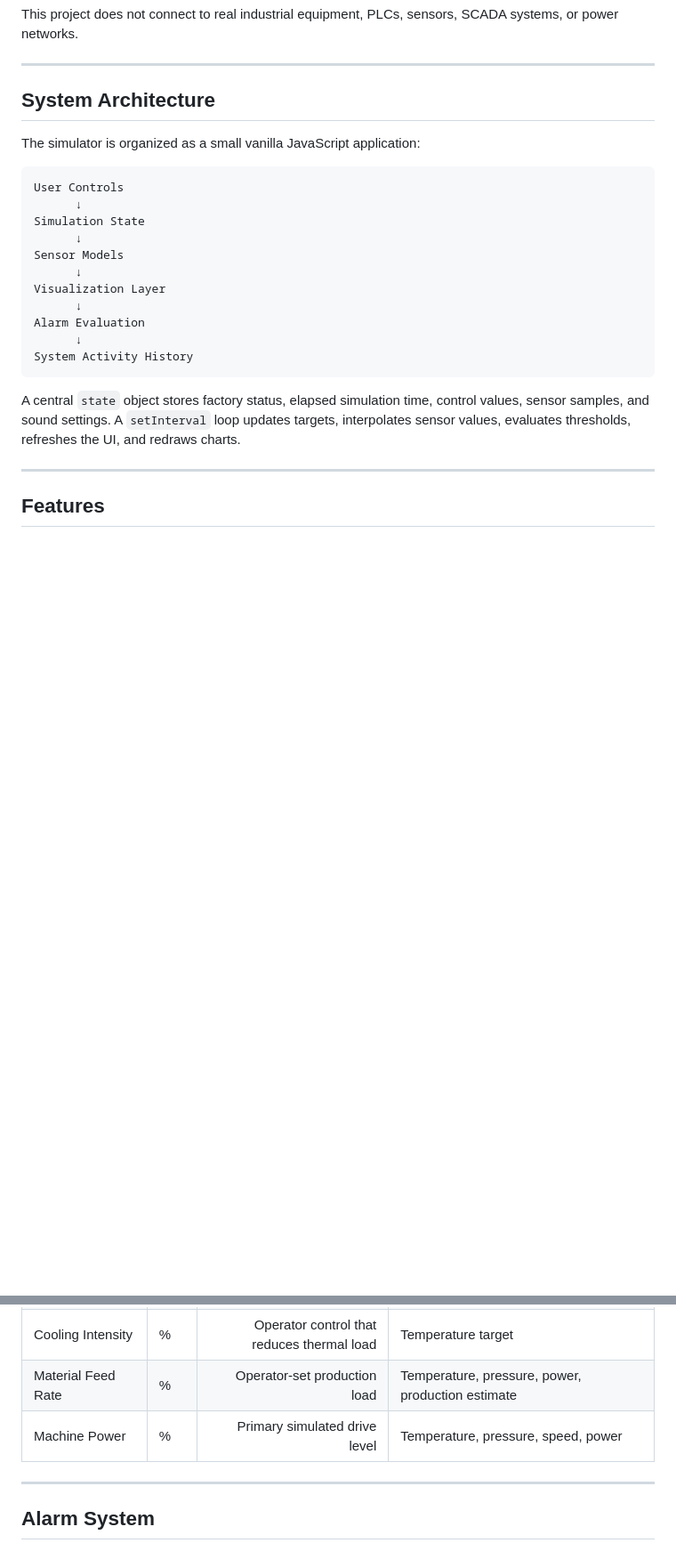
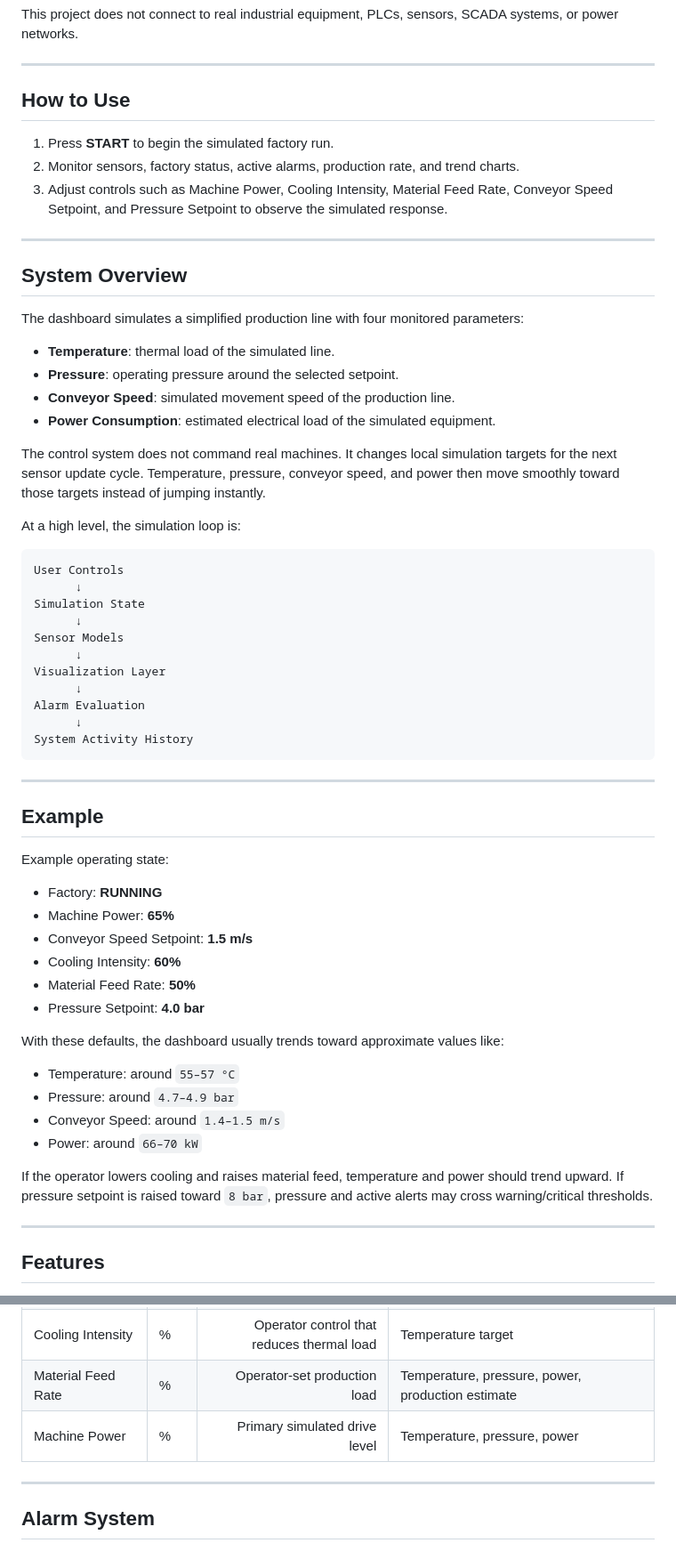
Before and after one commit to HoriusHung/Factory-Dashboard-Simulator, a Markdown page: README.md, 2 parts joined by grey strips. Shown at 89% size. GitHub-like rendering; blank space fills up the shorter version.

````diff
--- a/README.md
+++ b/README.md
@@ -17,9 +17,26 @@ This project does not connect to real industrial equipment, PLCs, sensors, SCADA
 
 ---
 
-## System Architecture
+## How to Use
 
-The simulator is organized as a small vanilla JavaScript application:
+1. Press **START** to begin the simulated factory run.
+2. Monitor sensors, factory status, active alarms, production rate, and trend charts.
+3. Adjust controls such as Machine Power, Cooling Intensity, Material Feed Rate, Conveyor Speed Setpoint, and Pressure Setpoint to observe the simulated response.
+
+---
+
+## System Overview
+
+The dashboard simulates a simplified production line with four monitored parameters:
+
+- **Temperature**: thermal load of the simulated line.
+- **Pressure**: operating pressure around the selected setpoint.
+- **Conveyor Speed**: simulated movement speed of the production line.
+- **Power Consumption**: estimated electrical load of the simulated equipment.
+
+The control system does not command real machines. It changes local simulation targets for the next sensor update cycle. Temperature, pressure, conveyor speed, and power then move smoothly toward those targets instead of jumping instantly.
+
+At a high level, the simulation loop is:
 
 ```text
 User Controls
@@ -35,7 +52,27 @@ Alarm Evaluation
 System Activity History
 ```
 
-A central `state` object stores factory status, elapsed simulation time, control values, sensor samples, and sound settings. A `setInterval` loop updates targets, interpolates sensor values, evaluates thresholds, refreshes the UI, and redraws charts.
+---
+
+## Example
+
+Example operating state:
+
+- Factory: **RUNNING**
+- Machine Power: **65%**
+- Conveyor Speed Setpoint: **1.5 m/s**
+- Cooling Intensity: **60%**
+- Material Feed Rate: **50%**
+- Pressure Setpoint: **4.0 bar**
+
+With these defaults, the dashboard usually trends toward approximate values like:
+
+- Temperature: around `55–57 °C`
+- Pressure: around `4.7–4.9 bar`
+- Conveyor Speed: around `1.4–1.5 m/s`
+- Power: around `66–70 kW`
+
+If the operator lowers cooling and raises material feed, temperature and power should trend upward. If pressure setpoint is raised toward `8 bar`, pressure and active alerts may cross warning/critical thresholds.
 
 ---
 
@@ -66,7 +103,7 @@ A central `state` object stores factory status, elapsed simulation time, control
 | Power Consumption | kW | Simulated electrical load | Machine power, material feed, conveyor speed |
 | Cooling Intensity | % | Operator control that reduces thermal load | Temperature target |
 | Material Feed Rate | % | Operator-set production load | Temperature, pressure, power, production estimate |
-| Machine Power | % | Primary simulated drive level | Temperature, pressure, speed, power |
+| Machine Power | % | Primary simulated drive level | Temperature, pressure, power |
 
 ---
 
````
Also changed, not shown: other parts of README.md (+9 -5 lines), docs/methodology.md (added, +356 -0 lines).
